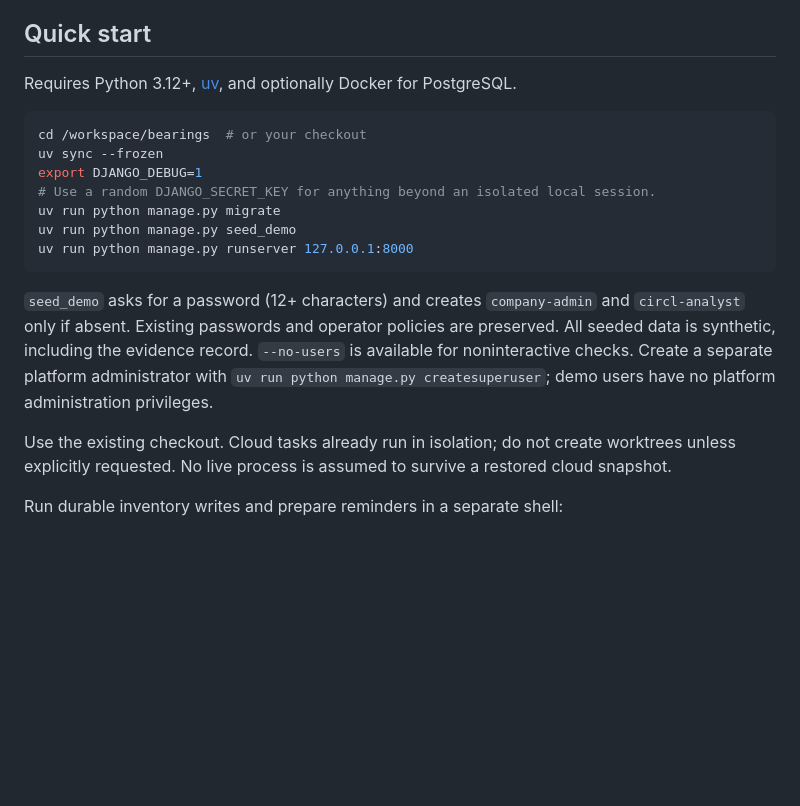
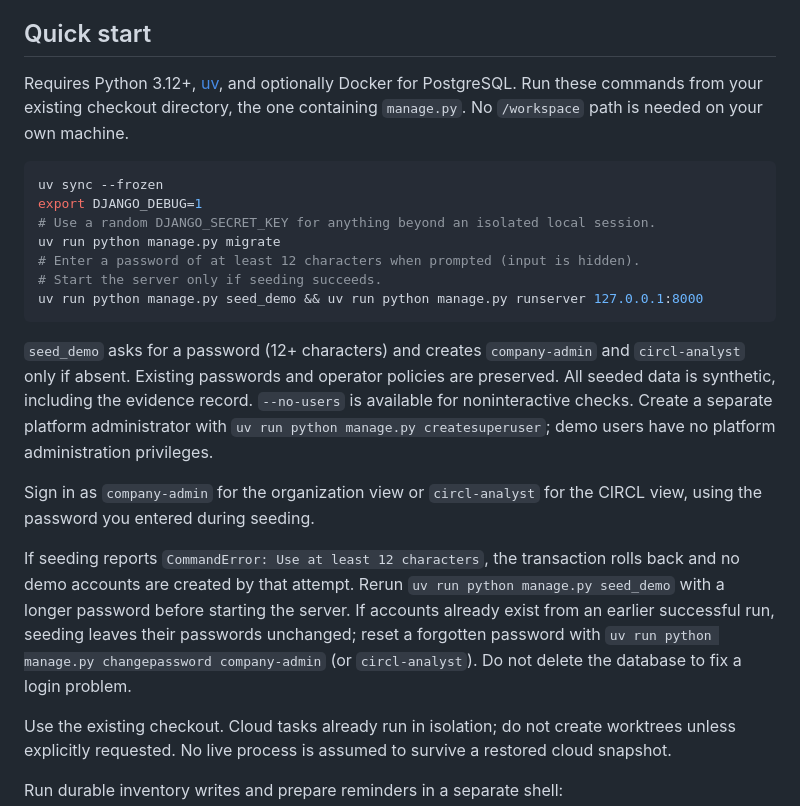
Before and after one commit to rommelfs/bearings, a Markdown page: README.md, the part around the change. Rendered like a GitHub page; blank space fills up the shorter version.

Commit message:
Clarify portable local setup and demo account creation

````diff
--- a/README.md
+++ b/README.md
@@ -17,19 +17,23 @@ A standalone organization inventory and evidence review portal intended for CIRC
 
 ## Quick start
 
-Requires Python 3.12+, [uv](https://docs.astral.sh/uv/), and optionally Docker for PostgreSQL.
+Requires Python 3.12+, [uv](https://docs.astral.sh/uv/), and optionally Docker for PostgreSQL. Run these commands from your existing checkout directory, the one containing `manage.py`. No `/workspace` path is needed on your own machine.
 
 ```sh
-cd /workspace/bearings  # or your checkout
 uv sync --frozen
 export DJANGO_DEBUG=1
 # Use a random DJANGO_SECRET_KEY for anything beyond an isolated local session.
 uv run python manage.py migrate
-uv run python manage.py seed_demo
-uv run python manage.py runserver 127.0.0.1:8000
+# Enter a password of at least 12 characters when prompted (input is hidden).
+# Start the server only if seeding succeeds.
+uv run python manage.py seed_demo && uv run python manage.py runserver 127.0.0.1:8000
 ```
 
 `seed_demo` asks for a password (12+ characters) and creates `company-admin` and `circl-analyst` only if absent. Existing passwords and operator policies are preserved. All seeded data is synthetic, including the evidence record. `--no-users` is available for noninteractive checks. Create a separate platform administrator with `uv run python manage.py createsuperuser`; demo users have no platform administration privileges.
+
+Sign in as `company-admin` for the organization view or `circl-analyst` for the CIRCL view, using the password you entered during seeding.
+
+If seeding reports `CommandError: Use at least 12 characters`, the transaction rolls back and no demo accounts are created by that attempt. Rerun `uv run python manage.py seed_demo` with a longer password before starting the server. If accounts already exist from an earlier successful run, seeding leaves their passwords unchanged; reset a forgotten password with `uv run python manage.py changepassword company-admin` (or `circl-analyst`). Do not delete the database to fix a login problem.
 
 Use the existing checkout. Cloud tasks already run in isolation; do not create worktrees unless explicitly requested. No live process is assumed to survive a restored cloud snapshot.
 
````
